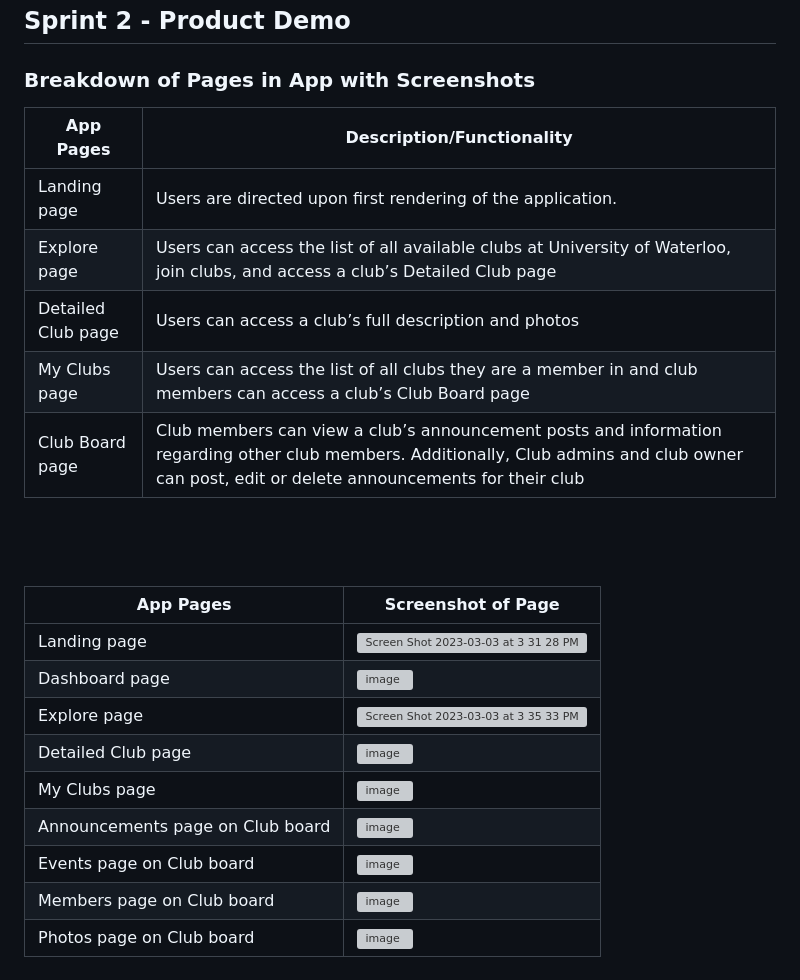
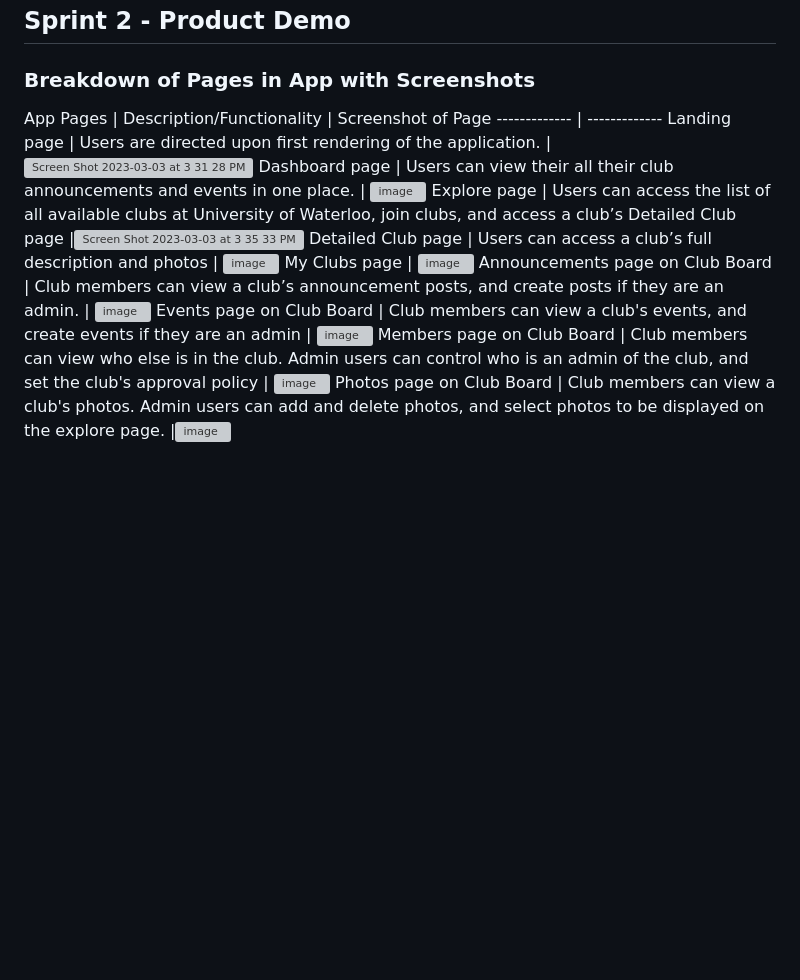
Before and after one commit to aniqp/clubhub-app, a Markdown page: README.md, the part around the change. GitHub-like rendering; blank space fills up the shorter version; grey boxes are pictures that could not be loaded.

```diff
--- a/README.md
+++ b/README.md
@@ -65,26 +65,14 @@ Club Board page  <br /> (**POV: Club Member**) | <img width="1440" alt="Screen S
 
 ### Breakdown of Pages in App with Screenshots
 
-App Pages | Description/Functionality
+App Pages | Description/Functionality | Screenshot of Page
 ------------- | -------------
-Landing page | Users are directed upon first rendering of the application.
-Explore page | Users can access the list of all available clubs at University of Waterloo, join clubs, and access a club’s Detailed Club page
-Detailed Club page | Users can access a club’s full description and photos
-My Clubs page | Users can access the list of all clubs they are a member in and club members can access a club’s Club Board page
-Club Board page | Club members can view a club’s announcement posts and information regarding other club members. Additionally, Club admins and club owner can post, edit or delete announcements for their club
-
-  <br />
-  <br />
-  <br />
-
-App Pages | Screenshot of Page
-------------- | -------------
-Landing page | <img width="1440" alt="Screen Shot 2023-03-03 at 3 31 28 PM" src="https://user-images.githubusercontent.com/72565412/222830761-9e907ab7-4da5-4705-88f9-d4d1373310d5.png">
-Dashboard page | <img width="946" alt="image" src="https://user-images.githubusercontent.com/89875233/228154963-6dbcdd99-a7f7-4b4b-b501-8440e88b8ef9.png">
-Explore page | <img width="1440" alt="Screen Shot 2023-03-03 at 3 35 33 PM" src="https://user-images.githubusercontent.com/72565412/222830804-027f1aa6-4352-4fc8-8fb5-ea089a98a48f.png">
-Detailed Club page | <img width="790" alt="image" src="https://user-images.githubusercontent.com/89875233/228155125-191407de-dc12-4b8f-8bfc-d12a51b84e39.png">
+Landing page | Users are directed upon first rendering of the application. | <img width="1440" alt="Screen Shot 2023-03-03 at 3 31 28 PM" src="https://user-images.githubusercontent.com/72565412/222830761-9e907ab7-4da5-4705-88f9-d4d1373310d5.png">
+Dashboard page | Users can view their all their club announcements and events in one place. | <img width="946" alt="image" src="https://user-images.githubusercontent.com/89875233/228154963-6dbcdd99-a7f7-4b4b-b501-8440e88b8ef9.png">
+Explore page | Users can access the list of all available clubs at University of Waterloo, join clubs, and access a club’s Detailed Club page |<img width="1440" alt="Screen Shot 2023-03-03 at 3 35 33 PM" src="https://user-images.githubusercontent.com/72565412/222830804-027f1aa6-4352-4fc8-8fb5-ea089a98a48f.png">
+Detailed Club page | Users can access a club’s full description and photos | <img width="790" alt="image" src="https://user-images.githubusercontent.com/89875233/228155125-191407de-dc12-4b8f-8bfc-d12a51b84e39.png">
 My Clubs page | <img width="940" alt="image" src="https://user-images.githubusercontent.com/89875233/228155236-f1545859-1928-4a6b-bab7-236473749bc4.png">
-Announcements page on Club board | <img width="936" alt="image" src="https://user-images.githubusercontent.com/89875233/228155365-73093dff-ebe1-467d-a83a-461287378d63.png">
-Events page on Club board | <img width="948" alt="image" src="https://user-images.githubusercontent.com/89875233/228155700-ab913930-ff40-4dfc-bcb6-0d76fab50f83.png">
-Members page on Club board | <img width="953" alt="image" src="https://user-images.githubusercontent.com/89875233/228155776-f59f86c7-86b9-48ee-acde-f951f2f761dd.png">
-Photos page on Club board | <img width="950" alt="image" src="https://user-images.githubusercontent.com/89875233/228155823-34eba743-ff01-4660-9011-58f232a3cbc4.png">
+Announcements page on Club Board | Club members can view a club’s announcement posts, and create posts if they are an admin. | <img width="936" alt="image" src="https://user-images.githubusercontent.com/89875233/228155365-73093dff-ebe1-467d-a83a-461287378d63.png">
+Events page on Club Board | Club members can view a club's events, and create events if they are an admin | <img width="948" alt="image" src="https://user-images.githubusercontent.com/89875233/228155700-ab913930-ff40-4dfc-bcb6-0d76fab50f83.png">
+Members page on Club Board | Club members can view who else is in the club. Admin users can control who is an admin of the club, and set the club's approval policy | <img width="953" alt="image" src="https://user-images.githubusercontent.com/89875233/228155776-f59f86c7-86b9-48ee-acde-f951f2f761dd.png">
+Photos page on Club Board | Club members can view a club's photos. Admin users can add and delete photos, and select photos to be displayed on the explore page. |<img width="950" alt="image" src="https://user-images.githubusercontent.com/89875233/228155823-34eba743-ff01-4660-9011-58f232a3cbc4.png">
```
